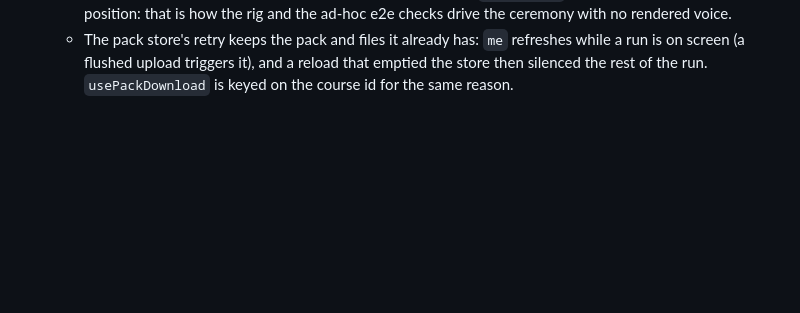
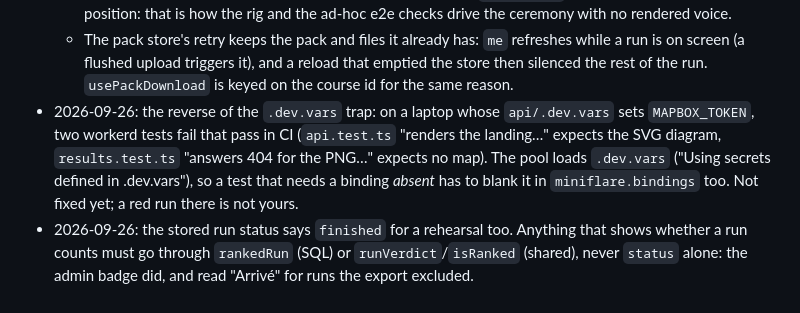
Before and after one commit to arthur-flam/sivoov-run, a Markdown page: docs/MEMORY.md, the part around the change. GitHub-like rendering; blank space fills up the shorter version.

Commit message:
docs: STATUS after the merge of PR #4, and two MEMORY entries
Co-Authored-By: Claude Opus 5.5 <noreply@anthropic.com>

```diff
--- a/docs/MEMORY.md
+++ b/docs/MEMORY.md
@@ -362,3 +362,11 @@
   - The pack store's retry keeps the pack and files it already has: `me` refreshes while a
     run is on screen (a flushed upload triggers it), and a reload that emptied the store then
     silenced the rest of the run. `usePackDownload` is keyed on the course id for the same reason.
+- 2026-09-26: the reverse of the `.dev.vars` trap: on a laptop whose `api/.dev.vars` sets
+  `MAPBOX_TOKEN`, two workerd tests fail that pass in CI (`api.test.ts` "renders the landing…"
+  expects the SVG diagram, `results.test.ts` "answers 404 for the PNG…" expects no map). The
+  pool loads `.dev.vars` ("Using secrets defined in .dev.vars"), so a test that needs a binding
+  *absent* has to blank it in `miniflare.bindings` too. Not fixed yet; a red run there is not yours.
+- 2026-09-26: the stored run status says `finished` for a rehearsal too. Anything that shows
+  whether a run counts must go through `rankedRun` (SQL) or `runVerdict`/`isRanked` (shared),
+  never `status` alone: the admin badge did, and read "Arrivé" for runs the export excluded.
```
Also changed, not shown: docs/STATUS.md (+12 -12 lines).
